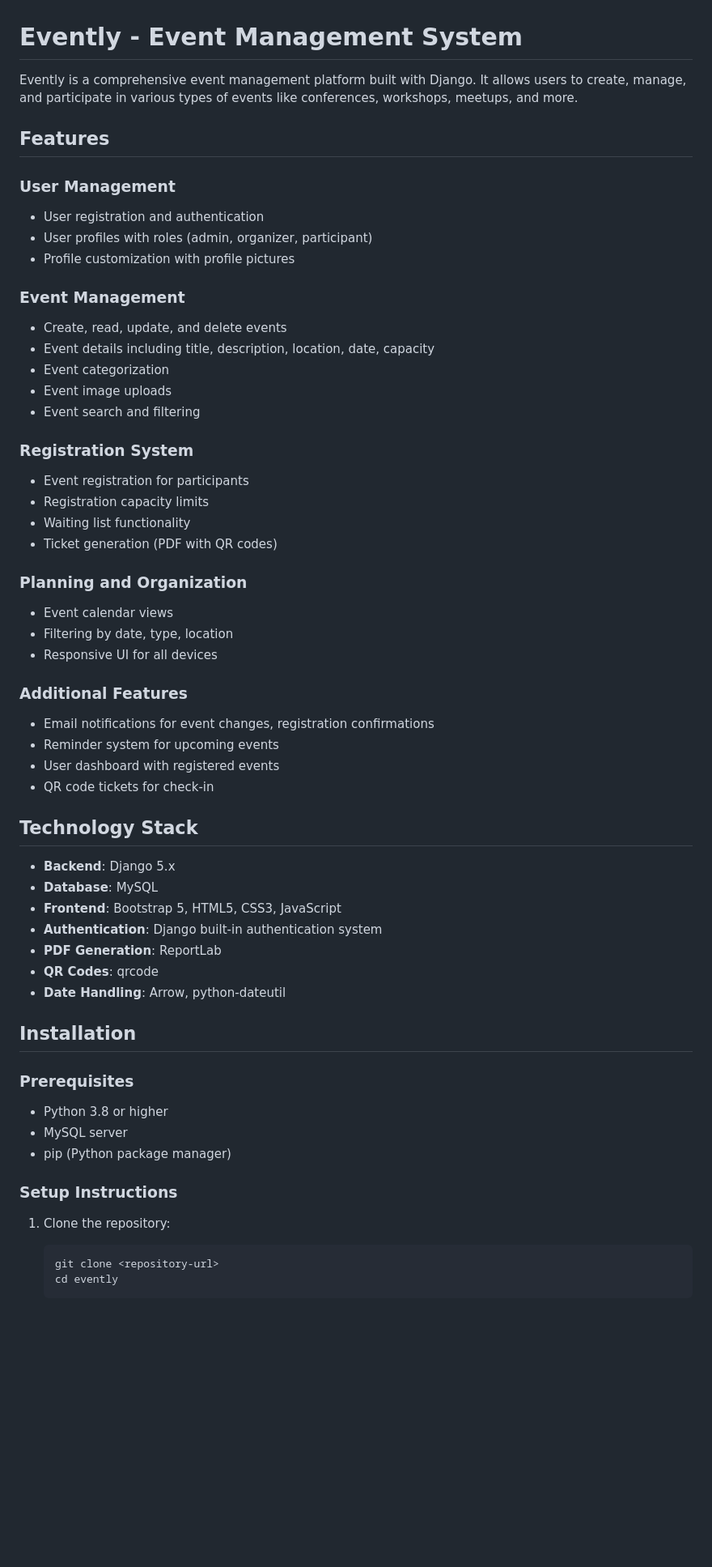
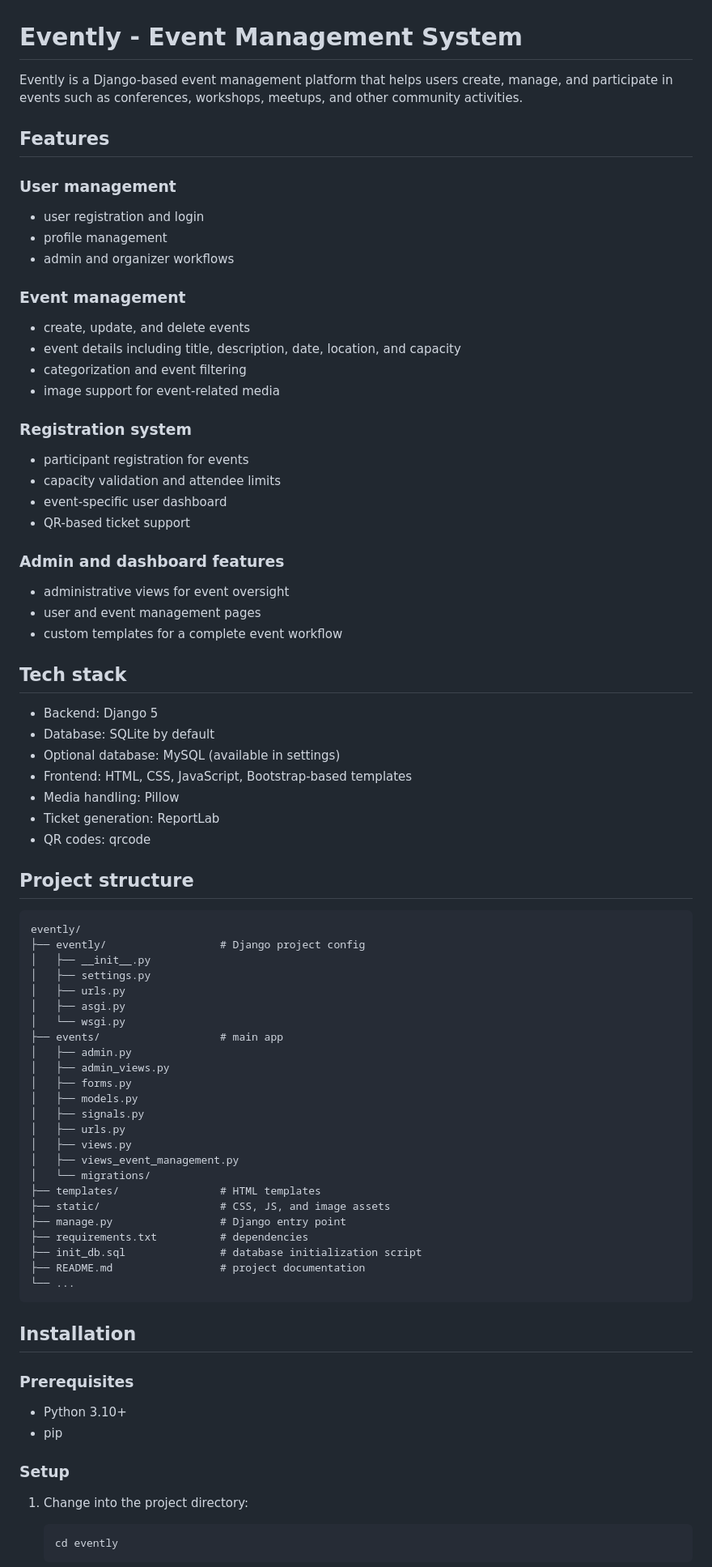
Before and after one commit to Royalgghost/Evently-Encadr-Par-M.Abouabid-Hamza, a Markdown page: evently/README.md, the part around one of its changes. Shown at 81% size. Drawn GitHub-style; blank space fills up the shorter version.

Commit message:
Refresh the project README so it matches the actual Django Evently application structure and setup.

````diff
--- a/evently/README.md
+++ b/evently/README.md
@@ -1,60 +1,80 @@
 # Evently - Event Management System
 
-Evently is a comprehensive event management platform built with Django. It allows users to create, manage, and participate in various types of events like conferences, workshops, meetups, and more.
+Evently is a Django-based event management platform that helps users create, manage, and participate in events such as conferences, workshops, meetups, and other community activities.
 
 ## Features
 
-### User Management
-- User registration and authentication
-- User profiles with roles (admin, organizer, participant)
-- Profile customization with profile pictures
+### User management
+- user registration and login
+- profile management
+- admin and organizer workflows
 
-### Event Management
-- Create, read, update, and delete events
-- Event details including title, description, location, date, capacity
-- Event categorization
-- Event image uploads
-- Event search and filtering
+### Event management
+- create, update, and delete events
+- event details including title, description, date, location, and capacity
+- categorization and event filtering
+- image support for event-related media
 
-### Registration System
-- Event registration for participants
-- Registration capacity limits
-- Waiting list functionality
-- Ticket generation (PDF with QR codes)
+### Registration system
+- participant registration for events
+- capacity validation and attendee limits
+- event-specific user dashboard
+- QR-based ticket support
 
-### Planning and Organization
-- Event calendar views
-- Filtering by date, type, location
-- Responsive UI for all devices
+### Admin and dashboard features
+- administrative views for event oversight
+- user and event management pages
+- custom templates for a complete event workflow
 
-### Additional Features
-- Email notifications for event changes, registration confirmations
-- Reminder system for upcoming events
-- User dashboard with registered events
-- QR code tickets for check-in
+## Tech stack
 
-## Technology Stack
+- Backend: Django 5
+- Database: SQLite by default
+- Optional database: MySQL (available in settings)
+- Frontend: HTML, CSS, JavaScript, Bootstrap-based templates
+- Media handling: Pillow
+- Ticket generation: ReportLab
+- QR codes: qrcode
 
-- **Backend**: Django 5.x
-- **Database**: MySQL
-- **Frontend**: Bootstrap 5, HTML5, CSS3, JavaScript
-- **Authentication**: Django built-in authentication system
-- **PDF Generation**: ReportLab
-- **QR Codes**: qrcode
-- **Date Handling**: Arrow, python-dateutil
+## Project structure
+
+```text
+evently/
+├── evently/                  # Django project config
+│   ├── __init__.py
+│   ├── settings.py
+│   ├── urls.py
+│   ├── asgi.py
+│   └── wsgi.py
+├── events/                   # main app
+│   ├── admin.py
+│   ├── admin_views.py
+│   ├── forms.py
+│   ├── models.py
+│   ├── signals.py
+│   ├── urls.py
+│   ├── views.py
+│   ├── views_event_management.py
+│   └── migrations/
+├── templates/                # HTML templates
+├── static/                   # CSS, JS, and image assets
+├── manage.py                 # Django entry point
+├── requirements.txt          # dependencies
+├── init_db.sql               # database initialization script
+├── README.md                 # project documentation
+└── ...
+```
 
 ## Installation
 
 ### Prerequisites
-- Python 3.8 or higher
-- MySQL server
-- pip (Python package manager)
+- Python 3.10+
+- pip
 
-### Setup Instructions
+### Setup
 
-1. Clone the repository:
-   ```
-   git clone <repository-url>
+1. Change into the project directory:
+   ```bash
    cd evently
    ```
 
````
Also changed, not shown: other parts of evently/README.md (+22 -53 lines).
